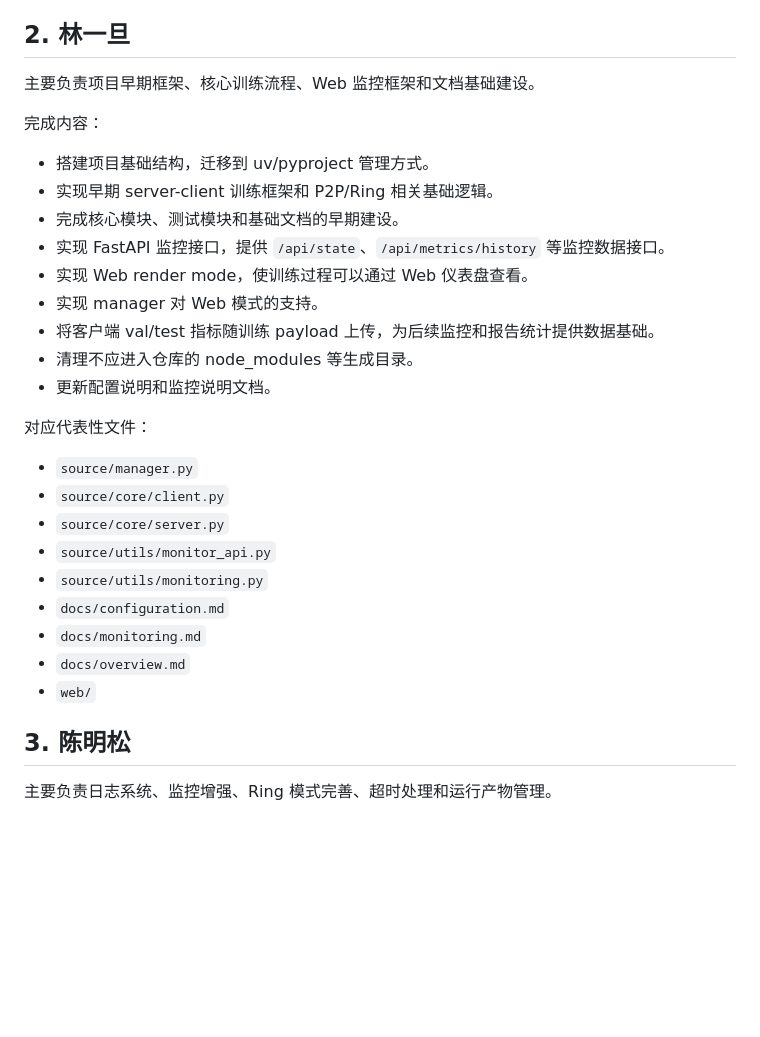
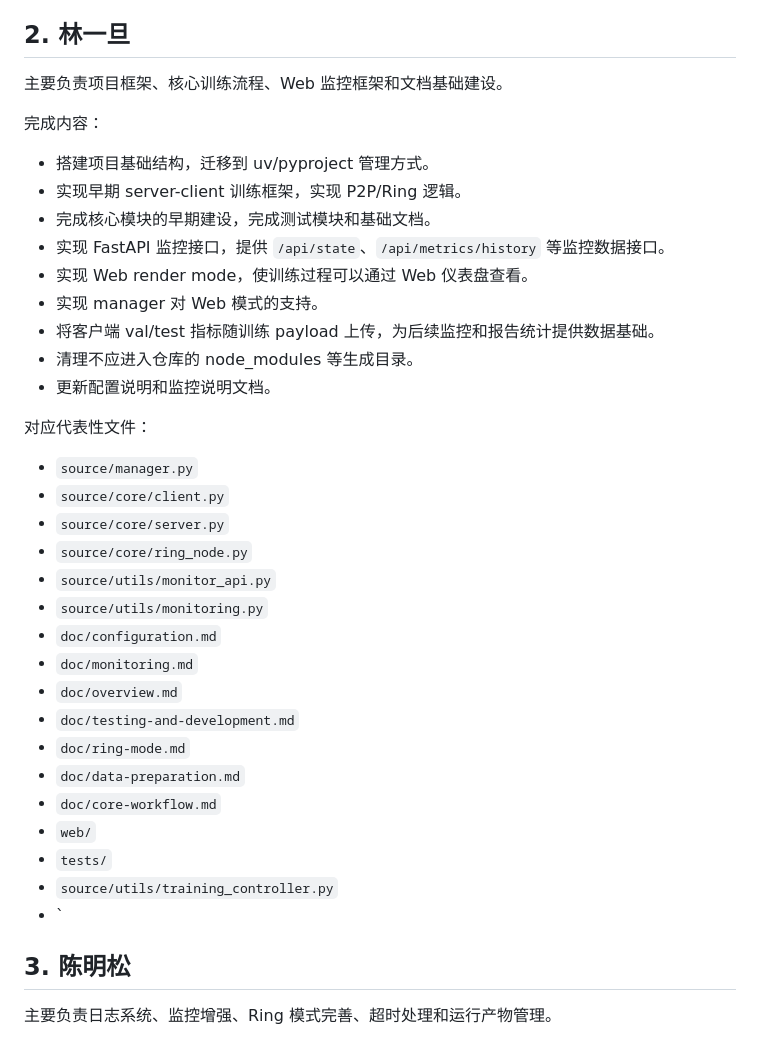
Before and after one commit to dog-last/federated-learning, a Markdown page: 提交材料_20260622/团队分工说明.md, the part around the change. GitHub-like rendering; blank space fills up the shorter version.

Commit message:
Revise team roles and improve documentation clarity
Updated team responsibilities and project documentation structure.

```diff
--- a/提交材料_20260622/团队分工说明.md
+++ b/提交材料_20260622/团队分工说明.md
@@ -31,13 +31,13 @@
 
 ## 2. 林一旦
 
-主要负责项目早期框架、核心训练流程、Web 监控框架和文档基础建设。
+主要负责项目框架、核心训练流程、Web 监控框架和文档基础建设。
 
 完成内容：
 
 - 搭建项目基础结构，迁移到 uv/pyproject 管理方式。
-- 实现早期 server-client 训练框架和 P2P/Ring 相关基础逻辑。
-- 完成核心模块、测试模块和基础文档的早期建设。
+- 实现早期 server-client 训练框架，实现 P2P/Ring 逻辑。
+- 完成核心模块的早期建设，完成测试模块和基础文档。
 - 实现 FastAPI 监控接口，提供 `/api/state`、`/api/metrics/history` 等监控数据接口。
 - 实现 Web render mode，使训练过程可以通过 Web 仪表盘查看。
 - 实现 manager 对 Web 模式的支持。
@@ -50,12 +50,20 @@
 - `source/manager.py`
 - `source/core/client.py`
 - `source/core/server.py`
+- `source/core/ring_node.py`
 - `source/utils/monitor_api.py`
 - `source/utils/monitoring.py`
-- `docs/configuration.md`
-- `docs/monitoring.md`
-- `docs/overview.md`
+- `doc/configuration.md`
+- `doc/monitoring.md`
+- `doc/overview.md`
+- `doc/testing-and-development.md`
+- `doc/ring-mode.md`
+- `doc/data-preparation.md`
+- `doc/core-workflow.md`
 - `web/`
+- `tests/`
+- `source/utils/training_controller.py`
+- `
 
 ## 3. 陈明松
 
```
